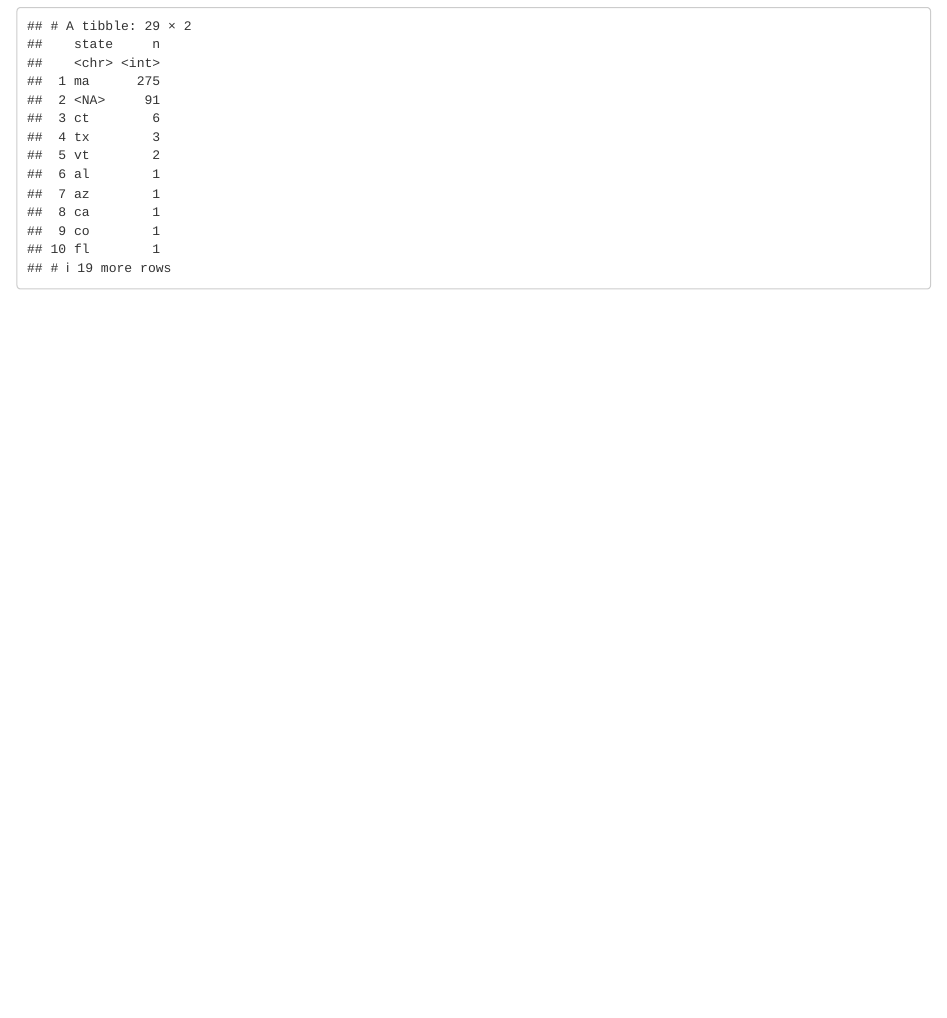
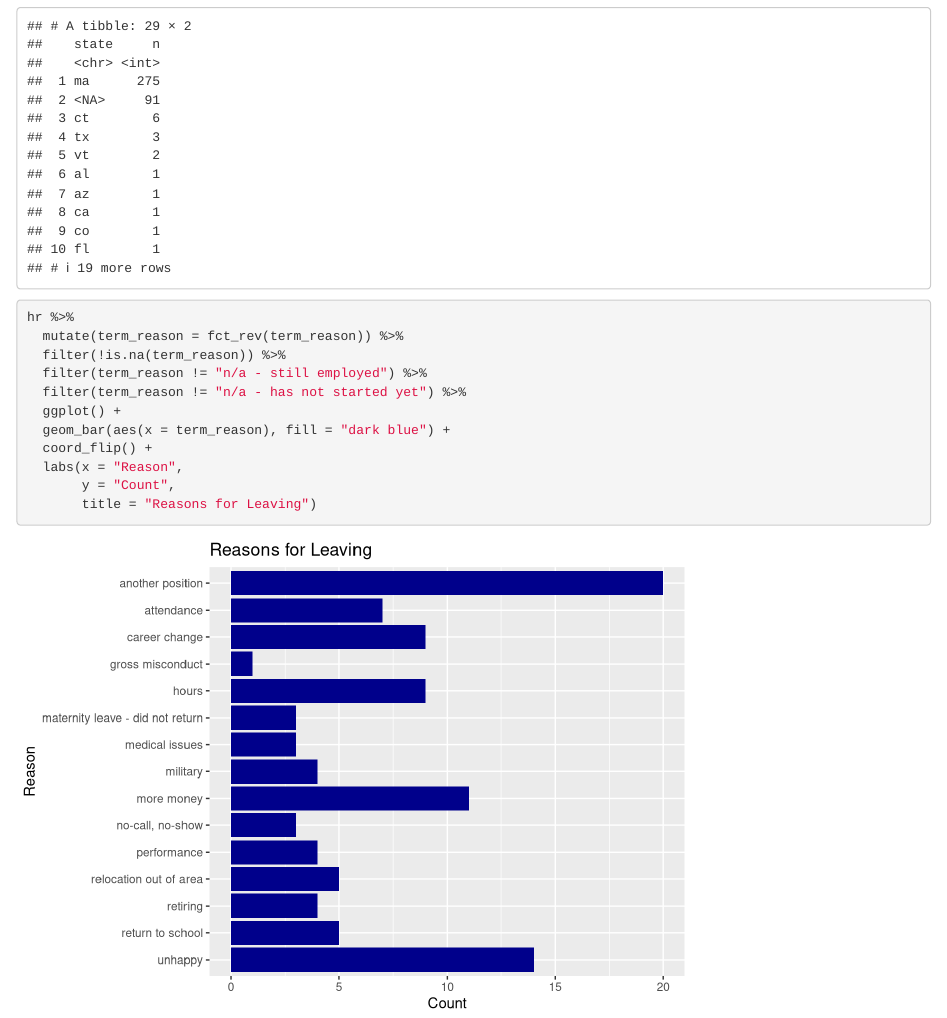
Before and after one commit to Jennie-Eardley/human-resources-dataset, an R Markdown document (human_resources_analysis/notebook.Rmd): the page in a window 1100 px wide, from 5400 px down. Rendered offline with R 4.5, knitr and Pandoc, with nearby package versions; column names are cleaned by a stand-in for the janitor package.

Commit message:
adds reason for leaving plot

````diff
--- a/human_resources_analysis/notebook.Rmd
+++ b/human_resources_analysis/notebook.Rmd
@@ -110,3 +110,16 @@ hr %>%
   summarise(n = n()) %>%
   arrange(desc(n))
 ```
+```{r}
+hr %>%
+  mutate(term_reason = fct_rev(term_reason)) %>%
+  filter(!is.na(term_reason)) %>%
+  filter(term_reason != "n/a - still employed") %>%
+  filter(term_reason != "n/a - has not started yet") %>%
+  ggplot() +
+  geom_bar(aes(x = term_reason), fill = "dark blue") +
+  coord_flip() +
+  labs(x = "Reason",
+       y = "Count",
+       title = "Reasons for Leaving")
+```
````
